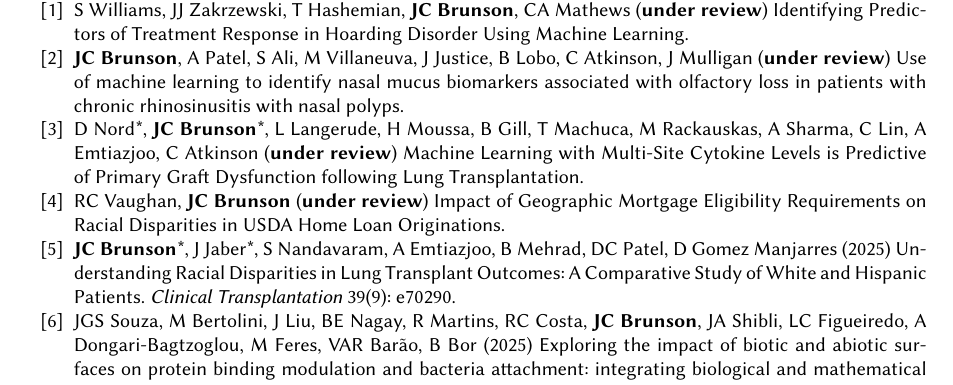
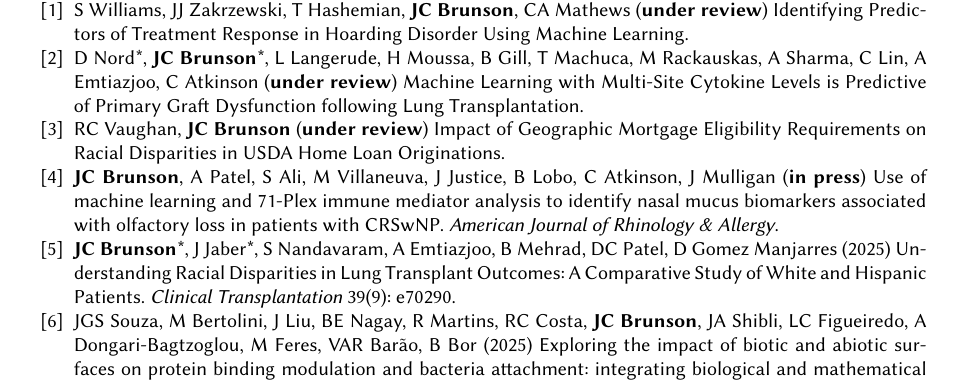
Before and after one commit to corybrunson/brunson-cv, a LaTeX CV (brunson-cv.tex): part of page 1 of 6, cut so that both start at the same text. Compiled offline with pdfLaTeX.

Commit message:
olfactory paper in press

```diff
--- a/brunson-cv.tex
+++ b/brunson-cv.tex
@@ -76,8 +76,6 @@ S Williams, JJ Zakrzewski, T Hashemian, {\bfseries JC Brunson}, CA Mathews ({\bf
 %\item
 %EL Riley, {\bfseries JC Brunson}, JE Lascano, M Campos ({\bfseries under reiew}) Exploratory Analysis to Determine Predictors of Alpha-1 Antitrypsin Deficiency.
 \item
-{\bfseries JC Brunson}, A Patel, S Ali, M Villaneuva, J Justice, B Lobo, C Atkinson, J Mulligan ({\bfseries under review}) Use of machine learning to identify nasal mucus biomarkers associated with olfactory loss in patients with chronic rhinosinusitis with nasal polyps.
-\item
 D Nord*, {\bfseries JC Brunson}*, L Langerude, H Moussa, B Gill, T Machuca, M Rackauskas, A Sharma, C Lin, A Emtiazjoo, C Atkinson ({\bfseries under review}) Machine Learning with Multi-Site Cytokine Levels is Predictive of Primary Graft Dysfunction following Lung Transplantation.
 %\item
 %{\bfseries JC Brunson}, CJ Gries, A Emtiazjoo, B Mehrad ({\bfseries under review}) Computational models of chronic lung allograft dysfunction following lung transplantation: A scoping review.
@@ -95,6 +93,8 @@ D Nord*, {\bfseries JC Brunson}*, L Langerude, H Moussa, B Gill, T Machuca, M Ra
 RC Vaughan, {\bfseries JC Brunson} ({\bfseries under review}) Impact of Geographic Mortgage Eligibility Requirements on Racial Disparities in USDA Home Loan Originations.
 %\item
 %A Cohen, P McCall-Junkin, {\bfseries JC Brunson} ({\bfseries under review}) Clinical prediction using similarity-based cohort models: A scoping review.
+\item
+{\bfseries JC Brunson}, A Patel, S Ali, M Villaneuva, J Justice, B Lobo, C Atkinson, J Mulligan ({\bfseries in press}) Use of machine learning and 71-Plex immune mediator analysis to identify nasal mucus biomarkers associated with olfactory loss in patients with CRSwNP. {\itshape American Journal of Rhinology \& Allergy}.
 \item
 {\bfseries JC Brunson}*, J Jaber*, S Nandavaram, A Emtiazjoo, B Mehrad, DC Patel, D Gomez Manjarres (2025) Understanding Racial Disparities in Lung Transplant Outcomes: A Comparative Study of White and Hispanic Patients. {\itshape Clinical Transplantation} 39(9): e70290.
 \item
```
